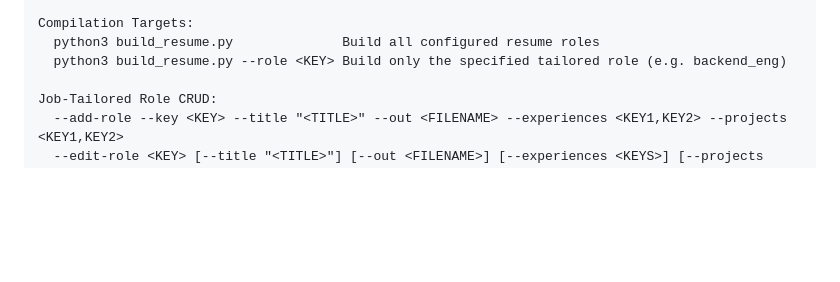
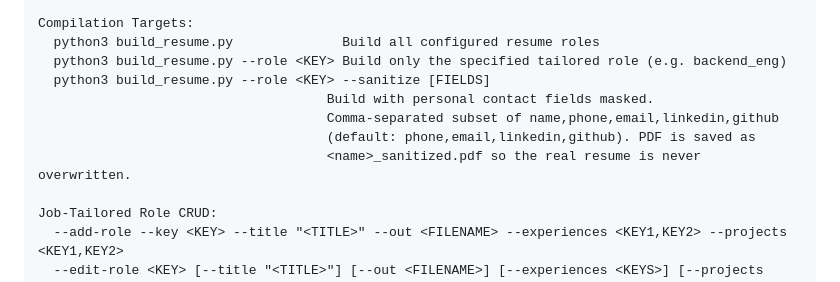
Before and after one commit to slowbutfast/agentic-resume-builder, a Markdown page: README.md, the part around the change. Rendered like a GitHub page; blank space fills up the shorter version.

Commit message:
Document --sanitize flag in AGENTS.md and README.md

```diff
--- a/README.md
+++ b/README.md
@@ -100,6 +100,11 @@ Inspection & Diagnostics:
 Compilation Targets:
   python3 build_resume.py              Build all configured resume roles
   python3 build_resume.py --role <KEY> Build only the specified tailored role (e.g. backend_eng)
+  python3 build_resume.py --role <KEY> --sanitize [FIELDS]
+                                     Build with personal contact fields masked.
+                                     Comma-separated subset of name,phone,email,linkedin,github
+                                     (default: phone,email,linkedin,github). PDF is saved as
+                                     <name>_sanitized.pdf so the real resume is never overwritten.
 
 Job-Tailored Role CRUD:
   --add-role --key <KEY> --title "<TITLE>" --out <FILENAME> --experiences <KEY1,KEY2> --projects <KEY1,KEY2>
```
Also changed, not shown: AGENTS.md (+8 -0 lines).
